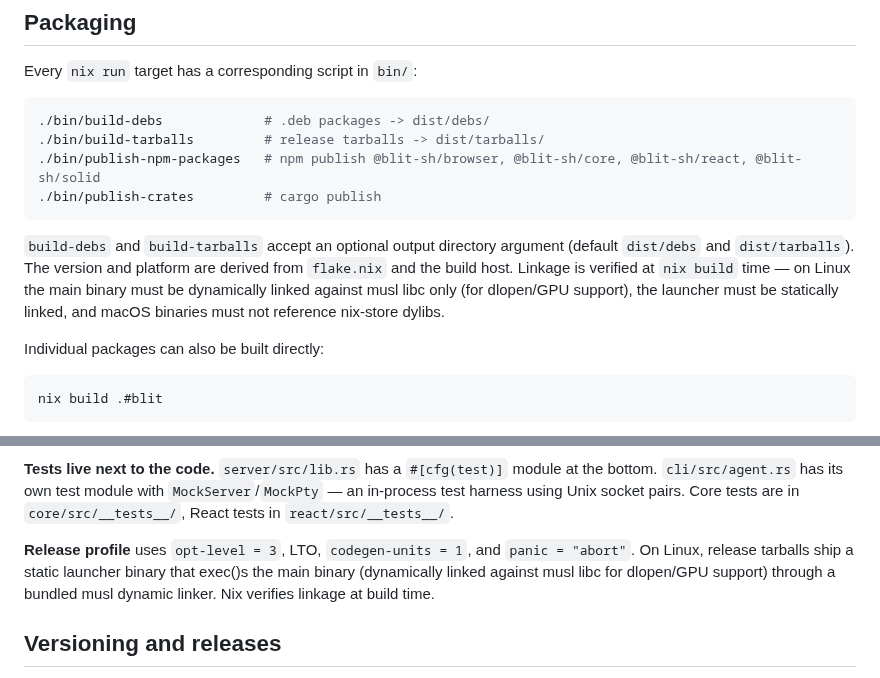
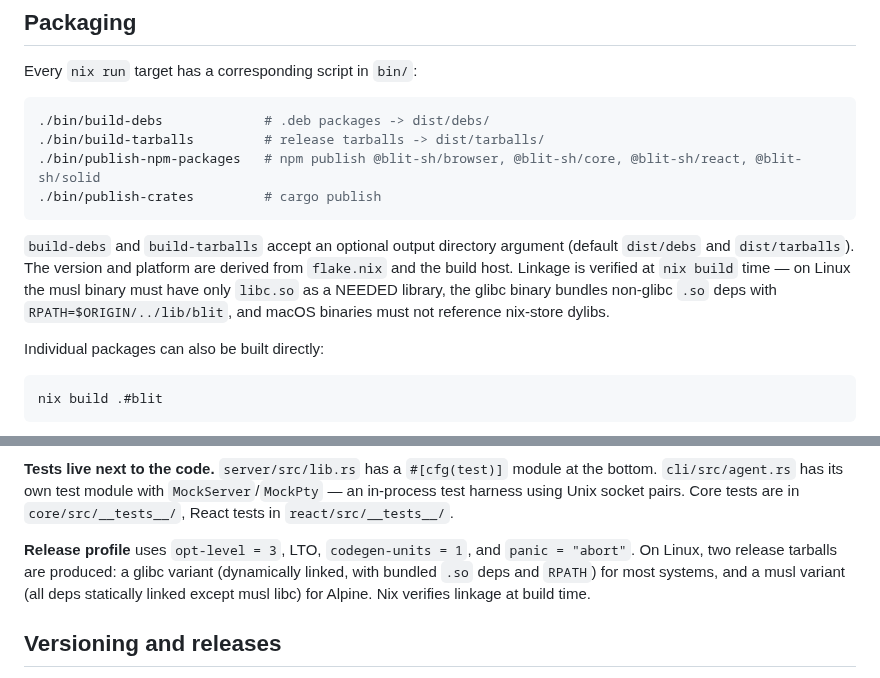
Before and after one commit to indent-com/blit, a Markdown page: CONTRIBUTING.md, 2 parts joined by grey strips. Rendered like a GitHub page.

```diff
--- a/CONTRIBUTING.md
+++ b/CONTRIBUTING.md
@@ -124,7 +124,7 @@ Every `nix run` target has a corresponding script in `bin/`:
 
 `build-debs` and `build-tarballs` accept an optional output directory argument (default `dist/debs` and `dist/tarballs`).
 The version and platform are derived from `flake.nix` and the build host.
-Linkage is verified at `nix build` time — on Linux the main binary must be dynamically linked against musl libc only (for dlopen/GPU support), the launcher must be statically linked, and macOS binaries must not reference nix-store dylibs.
+Linkage is verified at `nix build` time — on Linux the musl binary must have only `libc.so` as a NEEDED library, the glibc binary bundles non-glibc `.so` deps with `RPATH=$ORIGIN/../lib/blit`, and macOS binaries must not reference nix-store dylibs.
 
 Individual packages can also be built directly:
 
@@ -232,7 +232,7 @@ Most Rust crates are one or two source files. The CLI crate (`blit-cli`) is spli
 
 **Tests live next to the code.** `server/src/lib.rs` has a `#[cfg(test)]` module at the bottom. `cli/src/agent.rs` has its own test module with `MockServer`/`MockPty` — an in-process test harness using Unix socket pairs. Core tests are in `core/src/__tests__/`, React tests in `react/src/__tests__/`.
 
-**Release profile** uses `opt-level = 3`, LTO, `codegen-units = 1`, and `panic = "abort"`. On Linux, release tarballs ship a static launcher binary that exec()s the main binary (dynamically linked against musl libc for dlopen/GPU support) through a bundled musl dynamic linker. Nix verifies linkage at build time.
+**Release profile** uses `opt-level = 3`, LTO, `codegen-units = 1`, and `panic = "abort"`. On Linux, two release tarballs are produced: a glibc variant (dynamically linked, with bundled `.so` deps and `RPATH`) for most systems, and a musl variant (all deps statically linked except musl libc) for Alpine. Nix verifies linkage at build time.
 
 ## Versioning and releases
 
```
Also changed, not shown: SERVICES.md (+26 -12 lines).
